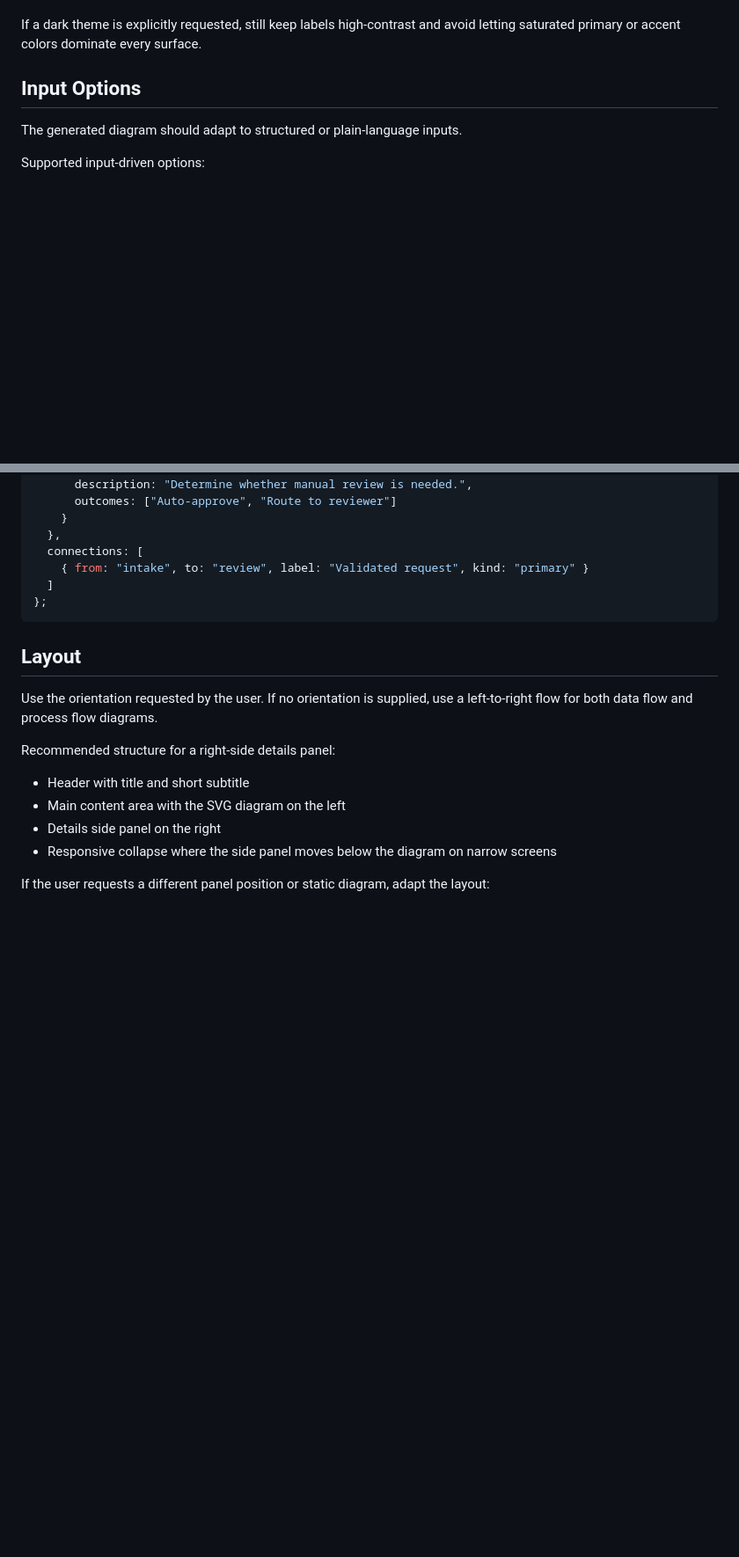
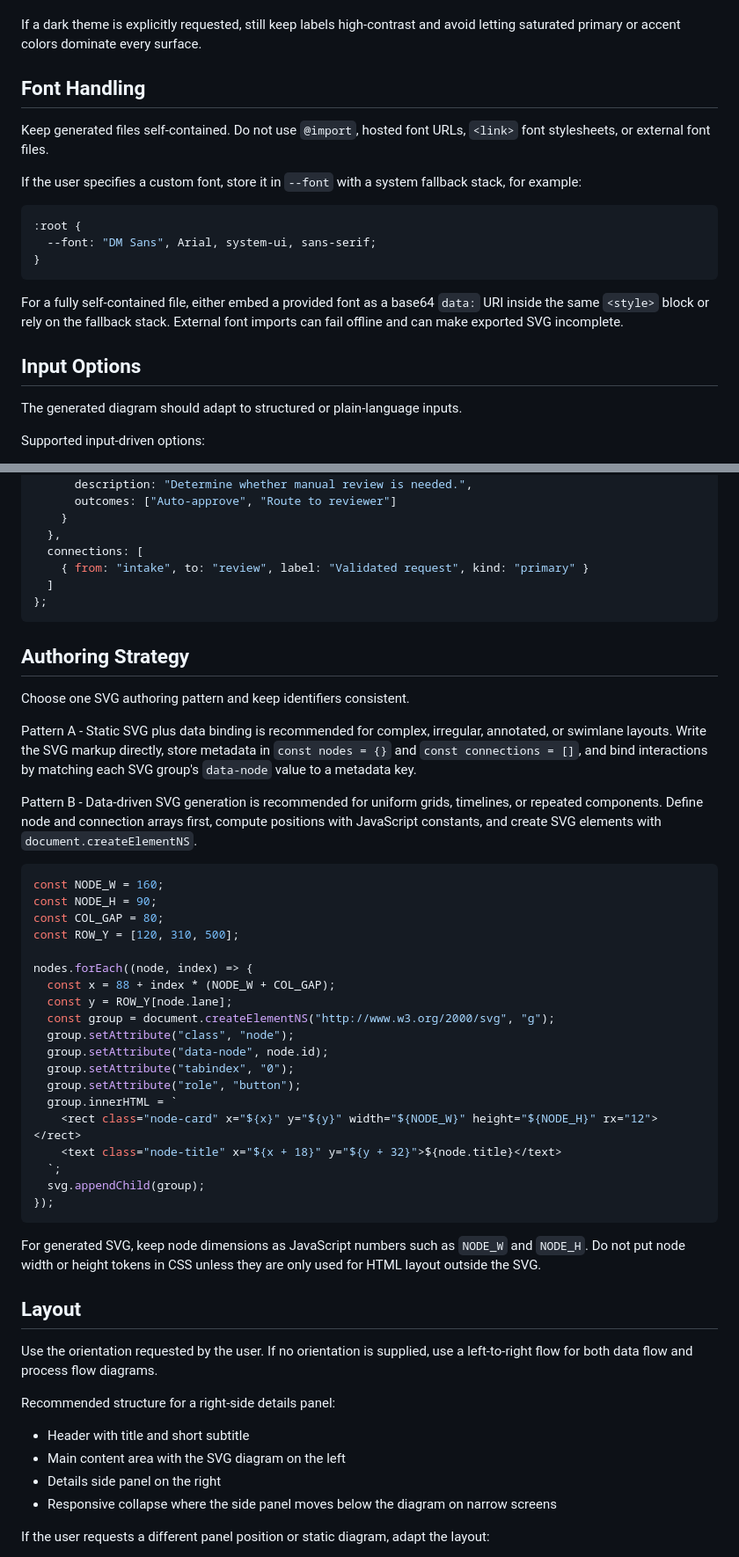
Before and after one commit to g-kannan/archicons, a Markdown page: flow_diagram_skill.md, 2 parts joined by grey strips. Shown at 88% size. Drawn GitHub-style; blank space fills up the shorter version.

````diff
--- a/flow_diagram_skill.md
+++ b/flow_diagram_skill.md
@@ -73,6 +72,20 @@ Avoid:
 - One-color themes where everything is a variation of the same hue, unless the user explicitly asks for monochrome
 
 If a dark theme is explicitly requested, still keep labels high-contrast and avoid letting saturated primary or accent colors dominate every surface.
+
+## Font Handling
+
+Keep generated files self-contained. Do not use `@import`, hosted font URLs, `<link>` font stylesheets, or external font files.
+
+If the user specifies a custom font, store it in `--font` with a system fallback stack, for example:
+
+```css
+:root {
+  --font: "DM Sans", Arial, system-ui, sans-serif;
+}
+```
+
+For a fully self-contained file, either embed a provided font as a base64 `data:` URI inside the same `<style>` block or rely on the fallback stack. External font imports can fail offline and can make exported SVG incomplete.
 
 ## Input Options
 
@@ -158,6 +171,38 @@ const diagram = {
 };
 ```
 
+## Authoring Strategy
+
+Choose one SVG authoring pattern and keep identifiers consistent.
+
+Pattern A - Static SVG plus data binding is recommended for complex, irregular, annotated, or swimlane layouts. Write the SVG markup directly, store metadata in `const nodes = {}` and `const connections = []`, and bind interactions by matching each SVG group's `data-node` value to a metadata key.
+
+Pattern B - Data-driven SVG generation is recommended for uniform grids, timelines, or repeated components. Define node and connection arrays first, compute positions with JavaScript constants, and create SVG elements with `document.createElementNS`.
+
+```js
+const NODE_W = 160;
+const NODE_H = 90;
+const COL_GAP = 80;
+const ROW_Y = [120, 310, 500];
+
+nodes.forEach((node, index) => {
+  const x = 88 + index * (NODE_W + COL_GAP);
+  const y = ROW_Y[node.lane];
+  const group = document.createElementNS("http://www.w3.org/2000/svg", "g");
+  group.setAttribute("class", "node");
+  group.setAttribute("data-node", node.id);
+  group.setAttribute("tabindex", "0");
+  group.setAttribute("role", "button");
+  group.innerHTML = `
+    <rect class="node-card" x="${x}" y="${y}" width="${NODE_W}" height="${NODE_H}" rx="12"></rect>
+    <text class="node-title" x="${x + 18}" y="${y + 32}">${node.title}</text>
+  `;
+  svg.appendChild(group);
+});
+```
+
+For generated SVG, keep node dimensions as JavaScript numbers such as `NODE_W` and `NODE_H`. Do not put node width or height tokens in CSS unless they are only used for HTML layout outside the SVG.
+
 ## Layout
 
 Use the orientation requested by the user. If no orientation is supplied, use a left-to-right flow for both data flow and process flow diagrams.
````
Also changed, not shown: other parts of flow_diagram_skill.md (+77 -7 lines).
